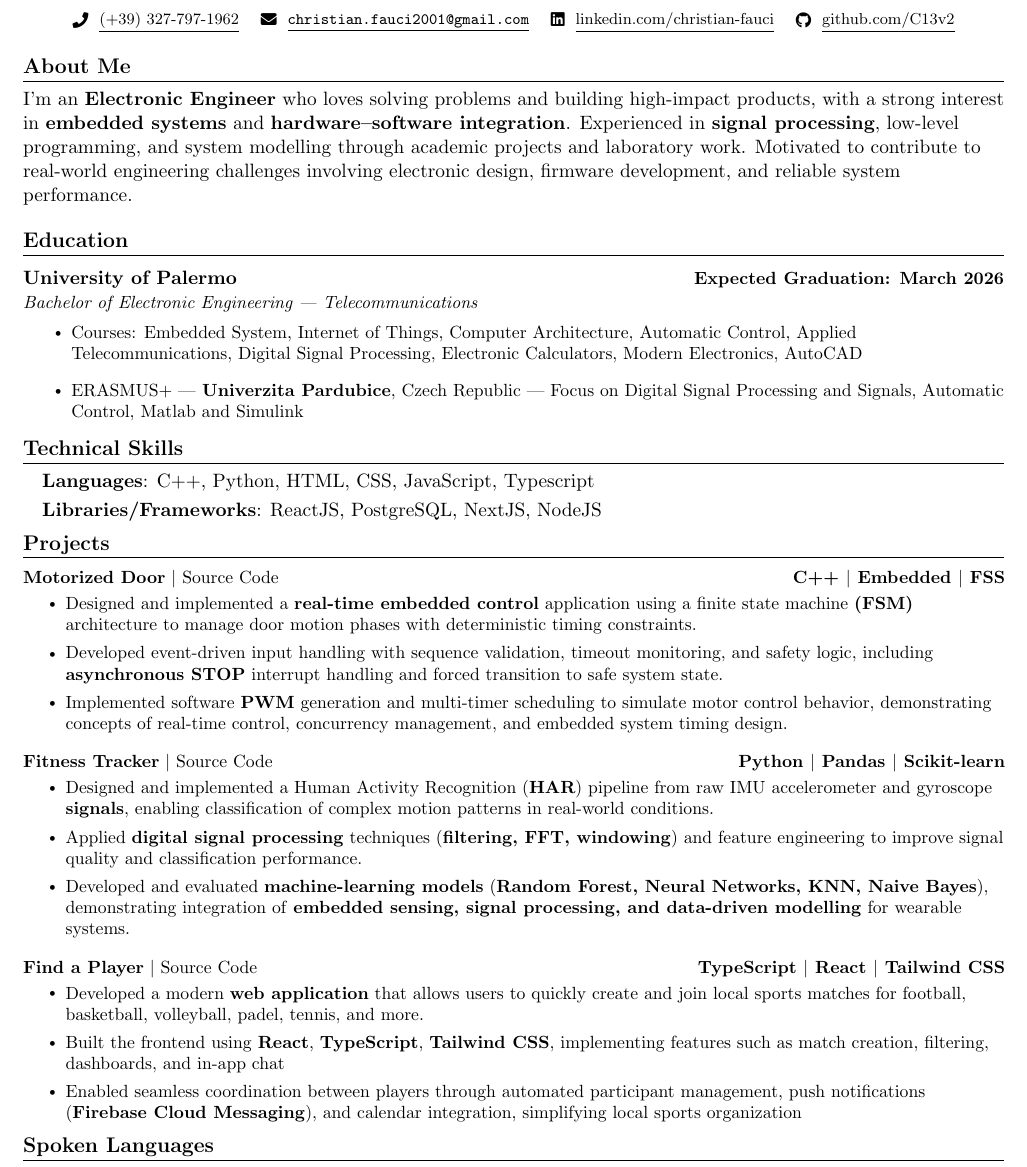
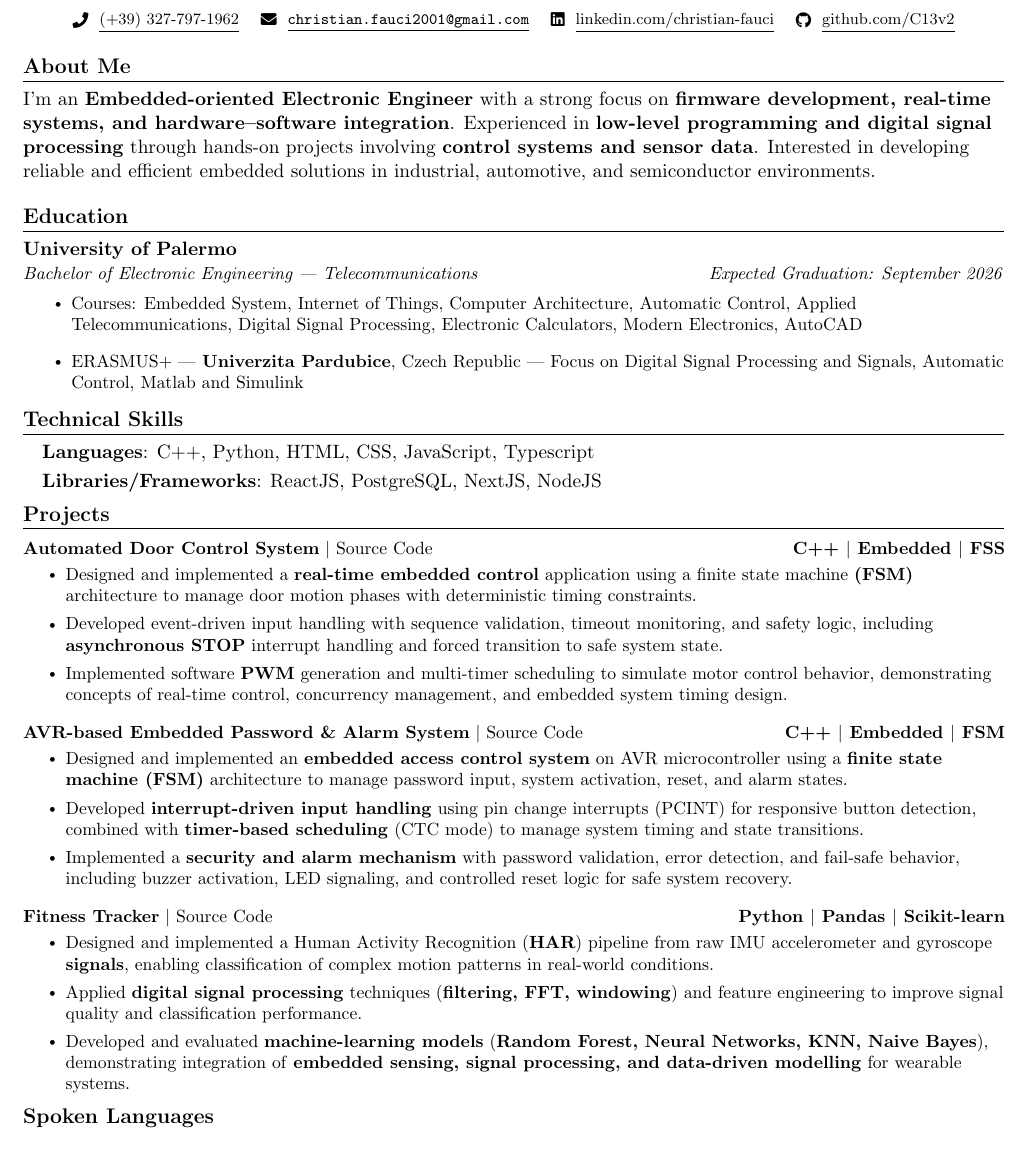
Before and after one commit to C13v2/Me-Myself-and-I, a LaTeX CV (ResumeTemplate.tex): part of the page, cut so that both start at the same text. Compiled offline with pdfLaTeX.

Commit message:
Update ResumeTemplate.tex

```diff
--- a/ResumeTemplate.tex
+++ b/ResumeTemplate.tex
@@ -110,18 +110,18 @@
 \section{About Me}
 \resumeSubHeadingListStart
   \item{
-    {I’m an \textbf{Electronic Engineer} who loves solving problems and building high-impact products, with a strong interest in \textbf{embedded systems} and \textbf{hardware–software integration}. Experienced in \textbf{signal processing}, low-level programming, and system modelling through academic projects and laboratory work. Motivated to contribute to real-world engineering challenges involving electronic design, firmware development, and reliable system performance.
-  }
+    {I'm an \textbf{Embedded-oriented Electronic Engineer} with a strong focus on \textbf{firmware development, real-time systems, and hardware–software integration}. Experienced in \textbf{low-level programming and digital signal processing} through hands-on projects involving \textbf{control systems and sensor data}. Interested in developing reliable and efficient embedded solutions in industrial, automotive, and semiconductor environments.
+  }}
 \resumeSubHeadingListEnd
 \vspace{-12pt}
 
 
 %-----------EDUCATION-----------
-\section{Education} \\[1mm]
+\section{Education}
 \resumeSubHeadingListStart
   \resumeSubheading
-    {University of Palermo}{Expected Graduation: March 2026}
-    {Bachelor of Electronic Engineering | Telecommunications}{}
+    {University of Palermo}{}
+    {Bachelor of Electronic Engineering | Telecommunications}{ Expected Graduation: September 2026}
 \resumeSubHeadingListEnd
 
 \resumeItemListStart
@@ -165,13 +165,23 @@
 \resumeSubHeadingListStart
 
 \resumeProjectHeading
-    {\textbf{Motorized Door} $|$ \href{https://github.com/C13v2/Embedded-Projects/tree/main/Motorized\%20Door}{Source Code}}%
+    {\textbf{Automated Door Control System} $|$ \href{https://github.com/C13v2/Embedded-Projects/tree/main/Motorized\%20Door}{Source Code}}%
     {C++ $|$ Embedded $|$ FSS}
 \\[5mm]
 \resumeItemListStart
     \resumeItem{Designed and implemented a \textbf{real-time embedded control} application using a finite state machine \textbf{(FSM)} architecture to manage door motion phases with deterministic timing constraints.}
     \resumeItem{Developed event-driven input handling with sequence validation, timeout monitoring, and safety logic, including \textbf{asynchronous STOP} interrupt handling and forced transition to safe system state.}
     \resumeItem{Implemented software \textbf{PWM} generation and multi-timer scheduling to simulate motor control behavior, demonstrating concepts of real-time control, concurrency management, and embedded system timing design.}
+\resumeItemListEnd
+\vspace{-17pt}
+
+\resumeProjectHeading
+    {\textbf{AVR-based Embedded Password \& Alarm System} $|$ \href{https://github.com/C13v2/Embedded-Projects/blob/main/Password\%20and\%20Alarm.c}{Source Code}}{C++ $|$ Embedded $|$ FSM}
+    \\[5mm]
+\resumeItemListStart
+    \resumeItem{Designed and implemented an \textbf{embedded access control system} on AVR microcontroller using a \textbf{finite state machine (FSM)} architecture to manage password input, system activation, reset, and alarm states.}
+    \resumeItem{Developed \textbf{interrupt-driven input handling} using pin change interrupts (PCINT) for responsive button detection, combined with \textbf{timer-based scheduling} (CTC mode) to manage system timing and state transitions.}
+    \resumeItem{Implemented a \textbf{security and alarm mechanism} with password validation, error detection, and fail-safe behavior, including buzzer activation, LED signaling, and controlled reset logic for safe system recovery.}
 \resumeItemListEnd
 \vspace{-17pt}
 
@@ -185,21 +195,13 @@
 \resumeItemListEnd
 \vspace{-17pt}
 
-\resumeProjectHeading
-    {\textbf{Find a Player} $|$ \href{https://github.com/C13v2/Find-a-Player}{Source Code}}{TypeScript $|$ React $|$ Tailwind CSS}
-    \\[5mm]
-\resumeItemListStart
-    \resumeItem{Developed a modern \textbf{web application} that allows users to quickly create and join local sports matches for football, basketball, volleyball, padel, tennis, and more.}
-    \resumeItem{Built the frontend using \textbf{React}, \textbf{TypeScript}, \textbf{Tailwind CSS}, implementing features such as match creation, filtering, dashboards, and in-app chat}
-    \resumeItem{Enabled seamless coordination between players through automated participant management, push notifications (\textbf{Firebase Cloud Messaging}), and calendar integration, simplifying local sports organization}
-\resumeItemListEnd
-
 \resumeSubHeadingListEnd
 \vspace{-28pt}
 
 \medskip
 
 %-----------Spoken Languages-----------
+\vspace{17}
 \section{Spoken Languages}
 \hspace{1cm}Italian (Native)\hspace{1.5cm}English (C1)\hspace{1.5cm}French (B1)\hspace{1.5cm}German (A2)
 
```
